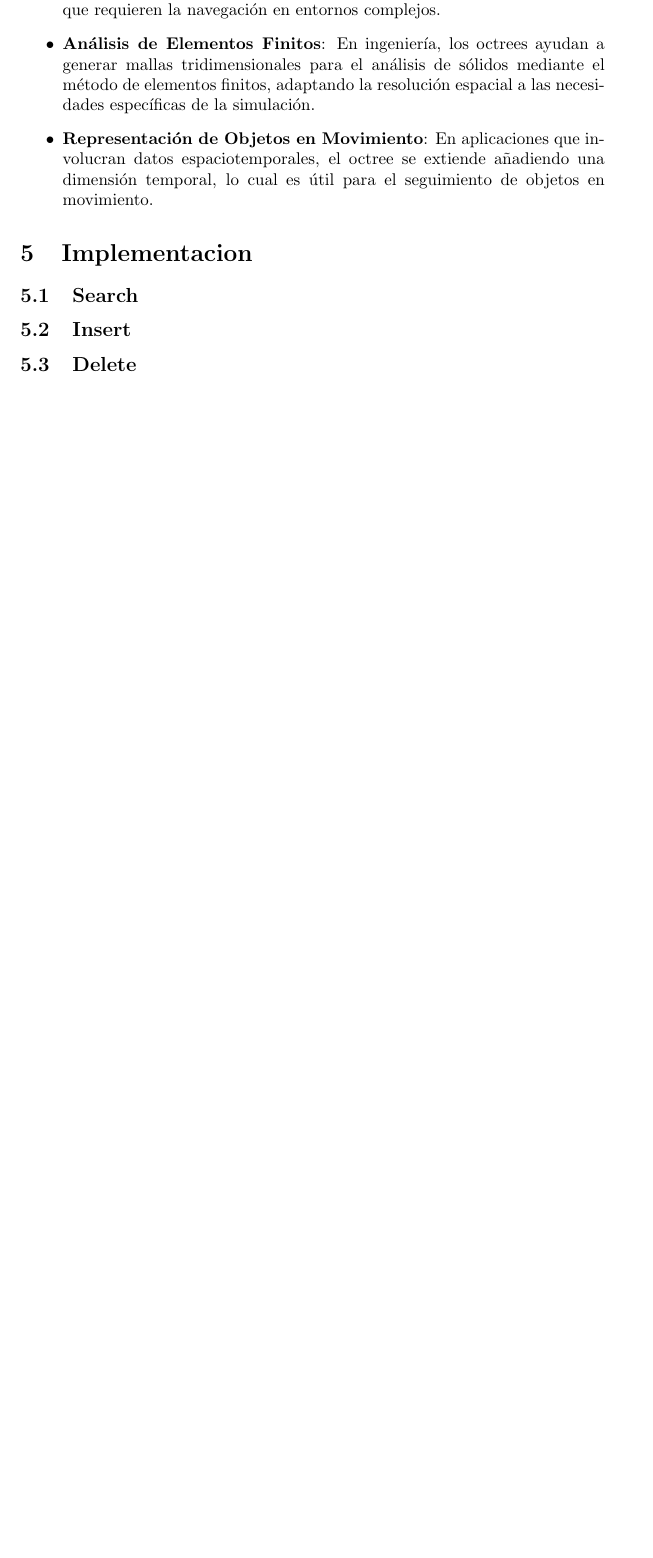
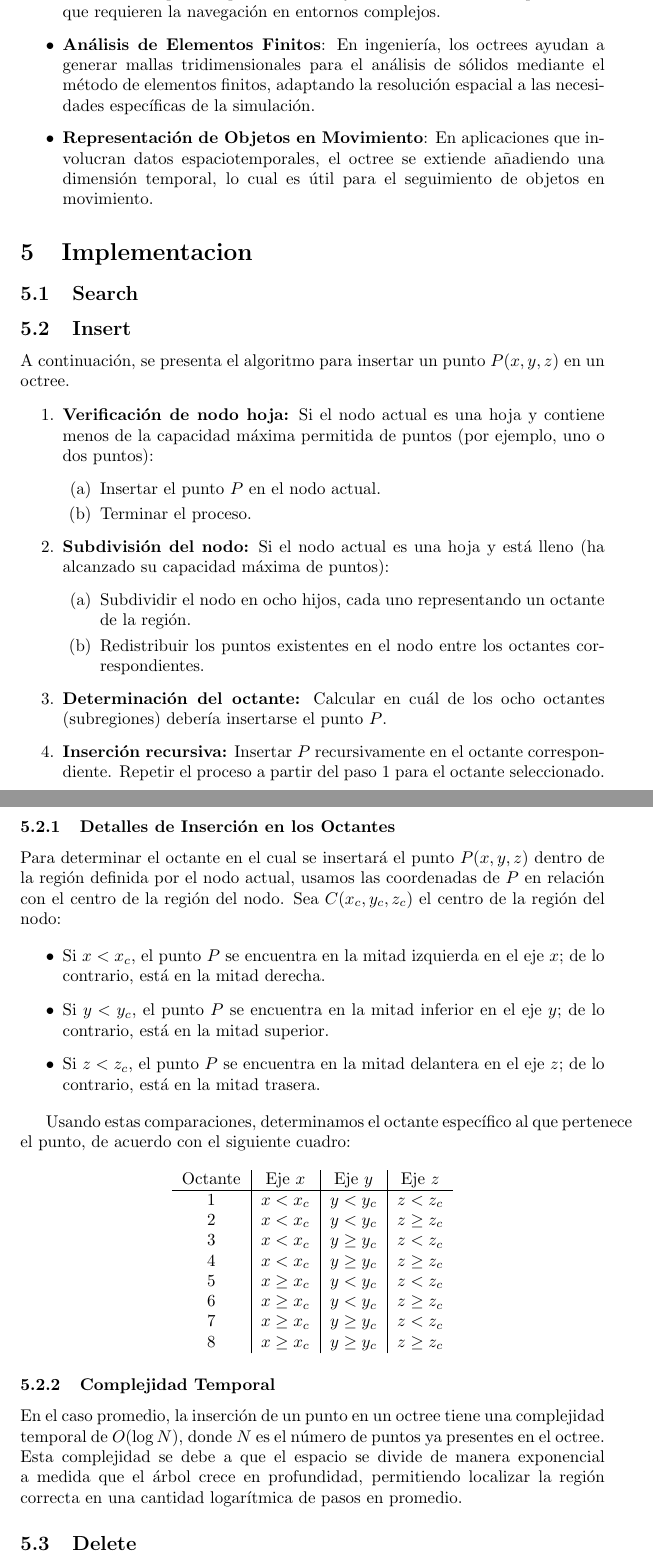
Before and after one commit to dnda14/Octree_ED, a LaTeX document (informe.tex): part of page 3 of 3 before the commit and two parts of pages 3 and 4 of 4 after it, the two joined at a grey line, cut so that both start at the same text, the shorter picture padded with empty space. Compiled offline with pdfLaTeX.

Commit message:
insercion

```diff
--- a/informe.tex
+++ b/informe.tex
@@ -58,5 +58,54 @@ Los octrees son ampliamente utilizados en:
 \subsection{Search}
 
 \subsection{Insert}
+A continuación, se presenta el algoritmo para insertar un punto \(P(x, y, z)\) en un octree.
+
+\begin{enumerate}
+    \item \textbf{Verificación de nodo hoja:} Si el nodo actual es una hoja y contiene menos de la capacidad máxima permitida de puntos (por ejemplo, uno o dos puntos):
+    \begin{enumerate}
+        \item Insertar el punto \(P\) en el nodo actual.
+        \item Terminar el proceso.
+    \end{enumerate}
+    \item \textbf{Subdivisión del nodo:} Si el nodo actual es una hoja y está lleno (ha alcanzado su capacidad máxima de puntos):
+    \begin{enumerate}
+        \item Subdividir el nodo en ocho hijos, cada uno representando un octante de la región.
+        \item Redistribuir los puntos existentes en el nodo entre los octantes correspondientes.
+    \end{enumerate}
+    \item \textbf{Determinación del octante:} Calcular en cuál de los ocho octantes (subregiones) debería insertarse el punto \(P\).
+    \item \textbf{Inserción recursiva:} Insertar \(P\) recursivamente en el octante correspondiente. Repetir el proceso a partir del paso 1 para el octante seleccionado.
+\end{enumerate}
+
+\subsubsection{Detalles de Inserción en los Octantes}
+
+Para determinar el octante en el cual se insertará el punto \(P(x, y, z)\) dentro de la región definida por el nodo actual, usamos las coordenadas de \(P\) en relación con el centro de la región del nodo. Sea \(C(x_c, y_c, z_c)\) el centro de la región del nodo:
+
+\begin{itemize}
+    \item Si \(x < x_c\), el punto \(P\) se encuentra en la mitad izquierda en el eje \(x\); de lo contrario, está en la mitad derecha.
+    \item Si \(y < y_c\), el punto \(P\) se encuentra en la mitad inferior en el eje \(y\); de lo contrario, está en la mitad superior.
+    \item Si \(z < z_c\), el punto \(P\) se encuentra en la mitad delantera en el eje \(z\); de lo contrario, está en la mitad trasera.
+\end{itemize}
+
+Usando estas comparaciones, determinamos el octante específico al que pertenece el punto, de acuerdo con el siguiente cuadro:
+
+\begin{center}
+    \begin{tabular}{c|c|c|c}
+        Octante & Eje \(x\) & Eje \(y\) & Eje \(z\) \\
+        \hline
+        1 & \(x < x_c\) & \(y < y_c\) & \(z < z_c\) \\
+        2 & \(x < x_c\) & \(y < y_c\) & \(z \geq z_c\) \\
+        3 & \(x < x_c\) & \(y \geq y_c\) & \(z < z_c\) \\
+        4 & \(x < x_c\) & \(y \geq y_c\) & \(z \geq z_c\) \\
+        5 & \(x \geq x_c\) & \(y < y_c\) & \(z < z_c\) \\
+        6 & \(x \geq x_c\) & \(y < y_c\) & \(z \geq z_c\) \\
+        7 & \(x \geq x_c\) & \(y \geq y_c\) & \(z < z_c\) \\
+        8 & \(x \geq x_c\) & \(y \geq y_c\) & \(z \geq z_c\) \\
+    \end{tabular}
+\end{center}
+
+\subsubsection{Complejidad Temporal}
+
+En el caso promedio, la inserción de un punto en un octree tiene una complejidad temporal de \(O(\log N)\), donde \(N\) es el número de puntos ya presentes en el octree. Esta complejidad se debe a que el espacio se divide de manera exponencial a medida que el árbol crece en profundidad, permitiendo localizar la región correcta en una cantidad logarítmica de pasos en promedio.
+
+
 \subsection{Delete}
 \end{document}
```
